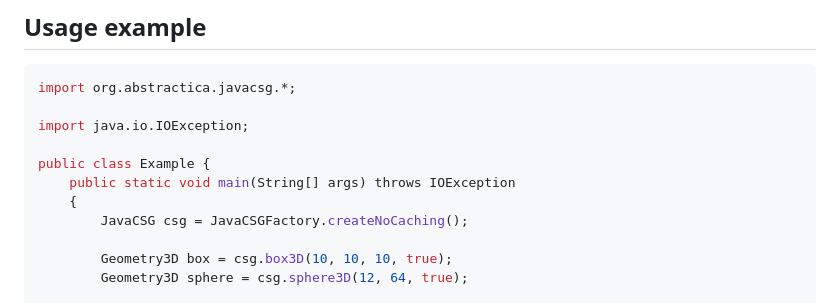
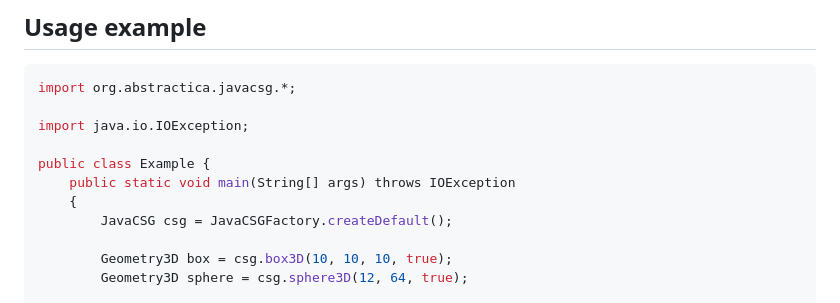
Before and after one commit to abstractica-org/JavaCSG, a Markdown page: README.md, the part around the change. GitHub-like rendering.

Commit message:
Change JavaCSG creation method in example

```diff
--- a/README.md
+++ b/README.md
@@ -76,7 +76,7 @@ import java.io.IOException;
 public class Example {
     public static void main(String[] args) throws IOException
     {
-        JavaCSG csg = JavaCSGFactory.createNoCaching();
+        JavaCSG csg = JavaCSGFactory.createDefault();
 
         Geometry3D box = csg.box3D(10, 10, 10, true);
         Geometry3D sphere = csg.sphere3D(12, 64, true);
```
